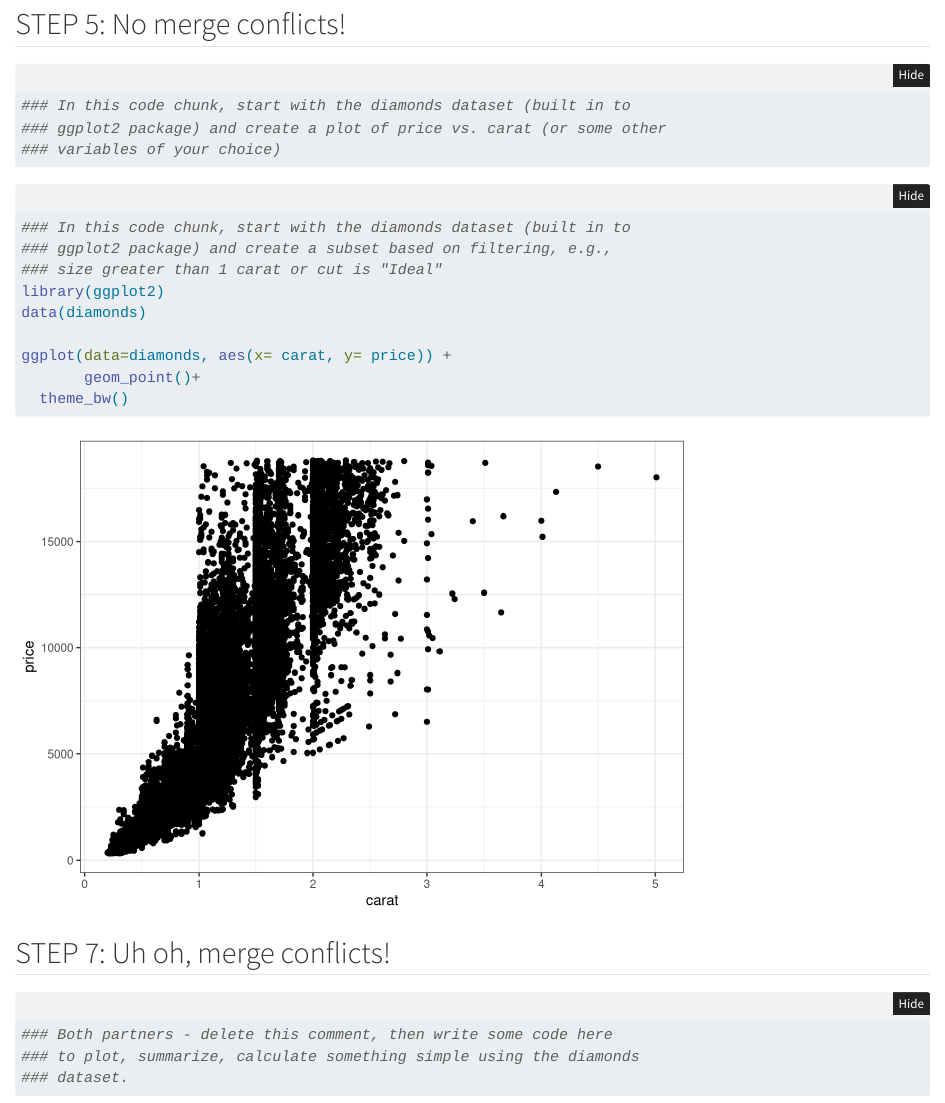
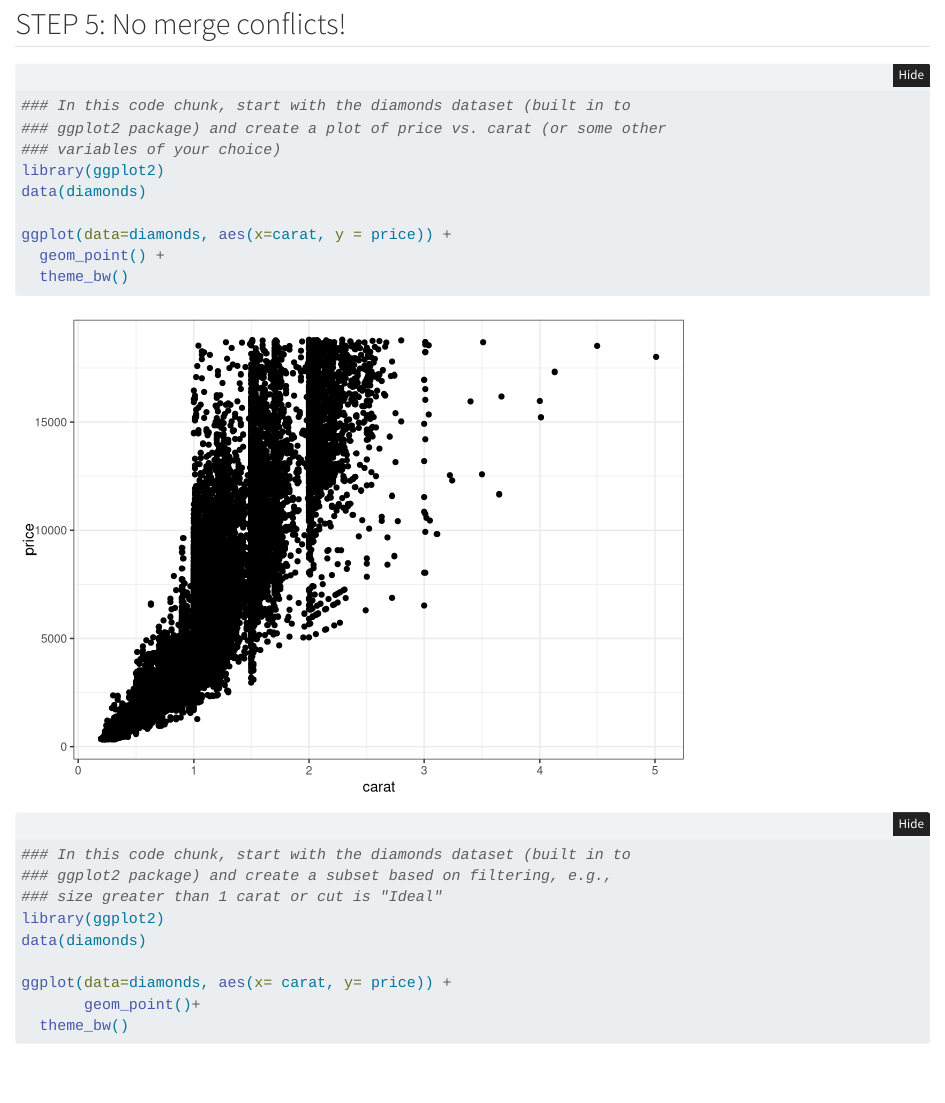
Before and after one commit to ben-lad17/wild-git-collab, a Quarto document (git_wild.qmd): the page in a window 1100 px wide, from 80 px down. Rendered offline with R 4.5, knitr and Pandoc in place of Quarto, with nearby package versions; folded parts are opened.

Commit message:
updated chunk 1

````diff
--- a/git_wild.qmd
+++ b/git_wild.qmd
@@ -15,7 +15,12 @@ execute:
 ### In this code chunk, start with the diamonds dataset (built in to
 ### ggplot2 package) and create a plot of price vs. carat (or some other
 ### variables of your choice)
+library(ggplot2)
+data(diamonds)
 
+ggplot(data=diamonds, aes(x=carat, y = price)) +
+  geom_point() +
+  theme_bw()
 
 ```
 
````
